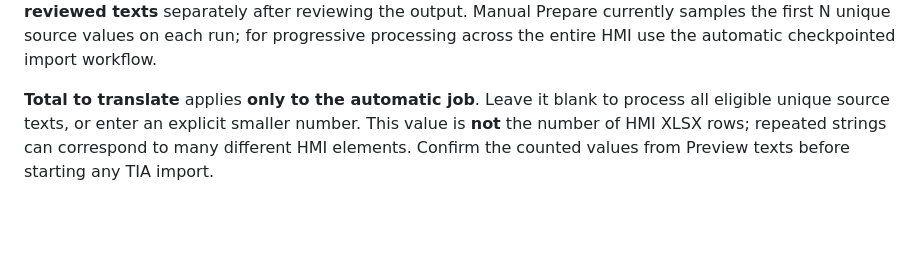
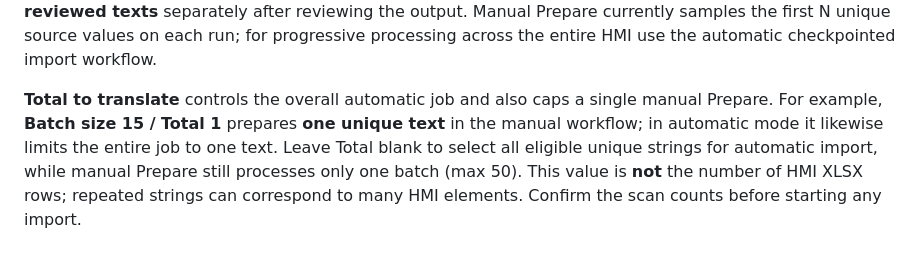
Before and after one commit to adambialecki008-maker/TIAEngineeringAssistant, a Markdown page: docs/ollama-hmi-translation.md, the part around the change. Drawn GitHub-style; blank space fills up the shorter version.

Commit message:
Document combined Batch size and Total limits for Prepare and automatic import

```diff
--- a/docs/ollama-hmi-translation.md
+++ b/docs/ollama-hmi-translation.md
@@ -131,8 +131,11 @@ Prepare currently samples the first N unique source values on each run;
 for progressive processing across the entire HMI use the automatic
 checkpointed import workflow.
 
-**Total to translate** applies **only to the automatic job**. Leave it blank
-to process all eligible unique source texts, or enter an explicit smaller
-number. This value is **not** the number of HMI XLSX rows; repeated strings
-can correspond to many different HMI elements. Confirm the counted values
-from Preview texts before starting any TIA import.
+**Total to translate** controls the overall automatic job and also caps
+a single manual Prepare. For example, **Batch size 15 / Total 1** prepares
+**one unique text** in the manual workflow; in automatic mode it likewise
+limits the entire job to one text. Leave Total blank to select all eligible
+unique strings for automatic import, while manual Prepare still processes
+only one batch (max 50). This value is **not** the number of HMI XLSX rows;
+repeated strings can correspond to many HMI elements. Confirm the scan
+counts before starting any import.
```
